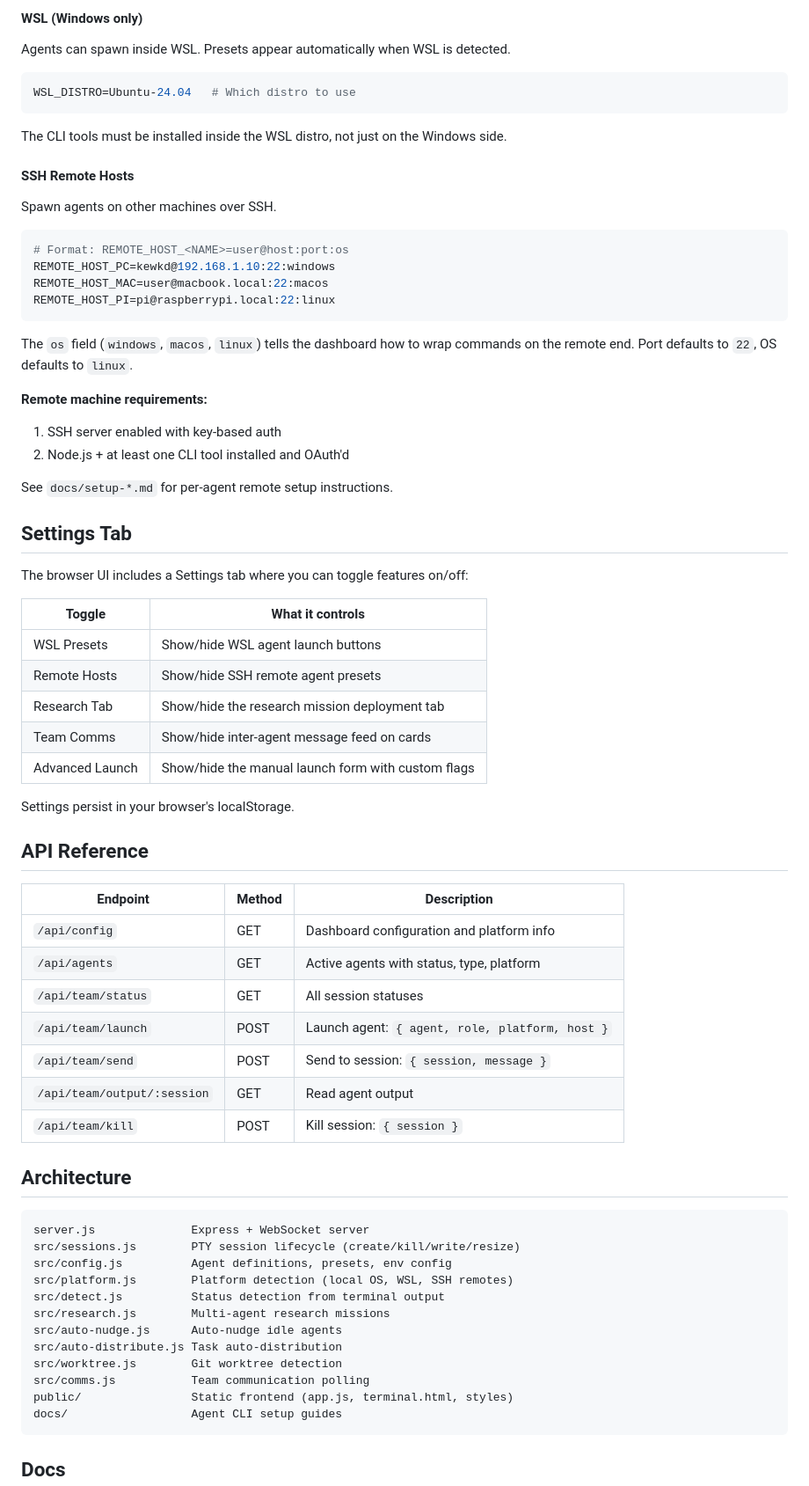
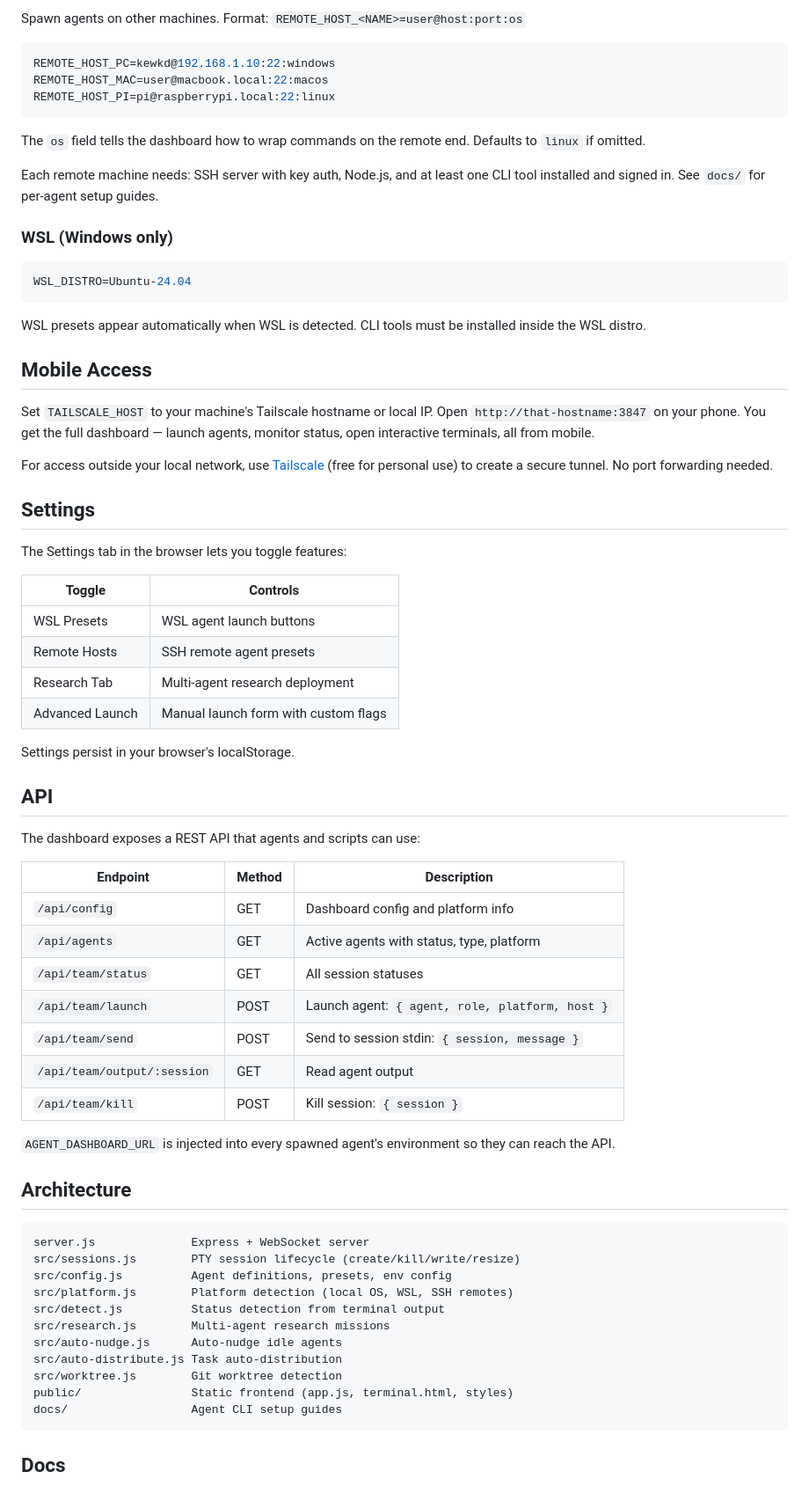
Before and after one commit to KewkLW/kewky-agents, a Markdown page: README.md, the part around one of its changes. Shown at 88% size. Drawn GitHub-style.

````diff
--- a/README.md
+++ b/README.md
@@ -139,58 +131,58 @@ cp .env.example .env
 
-#### WSL (Windows only)
-
-Agents can spawn inside WSL. Presets appear automatically when WSL is detected.
+Spawn agents on other machines. Format: `REMOTE_HOST_<NAME>=user@host:port:os`
 
 ```bash
-WSL_DISTRO=Ubuntu-24.04   # Which distro to use
-```
-
-The CLI tools must be installed inside the WSL distro, not just on the Windows side.
-
-#### SSH Remote Hosts
-
-Spawn agents on other machines over SSH.
-
-```bash
-# Format: REMOTE_HOST_<NAME>=user@host:port:os
 REMOTE_HOST_PC=kewkd@192.168.1.10:22:windows
 REMOTE_HOST_MAC=user@macbook.local:22:macos
 REMOTE_HOST_PI=pi@raspberrypi.local:22:linux
 ```
 
-The `os` field (`windows`, `macos`, `linux`) tells the dashboard how to wrap commands on the remote end. Port defaults to `22`, OS defaults to `linux`.
+The `os` field tells the dashboard how to wrap commands on the remote end. Defaults to `linux` if omitted.
 
-**Remote machine requirements:**
-1. SSH server enabled with key-based auth
-2. Node.js + at least one CLI tool installed and OAuth'd
+Each remote machine needs: SSH server with key auth, Node.js, and at least one CLI tool installed and signed in. See `docs/` for per-agent setup guides.
 
-See `docs/setup-*.md` for per-agent remote setup instructions.
+### WSL (Windows only)
 
-## Settings Tab
+```bash
+WSL_DISTRO=Ubuntu-24.04
+```
 
-The browser UI includes a Settings tab where you can toggle features on/off:
+WSL presets appear automatically when WSL is detected. CLI tools must be installed inside the WSL distro.
 
-| Toggle | What it controls |
-|--------|-----------------|
-| WSL Presets | Show/hide WSL agent launch buttons |
-| Remote Hosts | Show/hide SSH remote agent presets |
-| Research Tab | Show/hide the research mission deployment tab |
-| Team Comms | Show/hide inter-agent message feed on cards |
-| Advanced Launch | Show/hide the manual launch form with custom flags |
+## Mobile Access
+
+Set `TAILSCALE_HOST` to your machine's Tailscale hostname or local IP. Open `http://that-hostname:3847` on your phone. You get the full dashboard — launch agents, monitor status, open interactive terminals, all from mobile.
+
+For access outside your local network, use [Tailscale](https://tailscale.com) (free for personal use) to create a secure tunnel. No port forwarding needed.
+
+## Settings
+
+The Settings tab in the browser lets you toggle features:
+
+| Toggle | Controls |
+|--------|----------|
+| WSL Presets | WSL agent launch buttons |
+| Remote Hosts | SSH remote agent presets |
+| Research Tab | Multi-agent research deployment |
+| Advanced Launch | Manual launch form with custom flags |
 
 Settings persist in your browser's localStorage.
 
-## API Reference
+## API
+
+The dashboard exposes a REST API that agents and scripts can use:
 
 | Endpoint | Method | Description |
 |----------|--------|-------------|
-| `/api/config` | GET | Dashboard configuration and platform info |
+| `/api/config` | GET | Dashboard config and platform info |
 | `/api/agents` | GET | Active agents with status, type, platform |
 | `/api/team/status` | GET | All session statuses |
 | `/api/team/launch` | POST | Launch agent: `{ agent, role, platform, host }` |
-| `/api/team/send` | POST | Send to session: `{ session, message }` |
+| `/api/team/send` | POST | Send to session stdin: `{ session, message }` |
 | `/api/team/output/:session` | GET | Read agent output |
 | `/api/team/kill` | POST | Kill session: `{ session }` |
+
+`AGENT_DASHBOARD_URL` is injected into every spawned agent's environment so they can reach the API.
 
 ## Architecture
 
@@ -204,7 +196,6 @@ src/research.js        Multi-agent research missions
 src/auto-nudge.js      Auto-nudge idle agents
 src/auto-distribute.js Task auto-distribution
 src/worktree.js        Git worktree detection
-src/comms.js           Team communication polling
 public/                Static frontend (app.js, terminal.html, styles)
 docs/                  Agent CLI setup guides
 ```
````
Also changed, not shown: other parts of README.md (+68 -76 lines).
